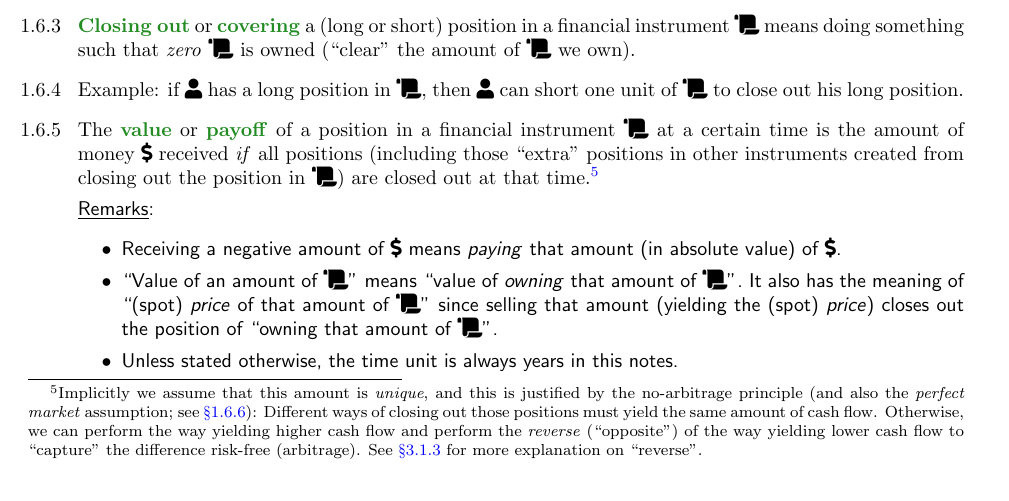
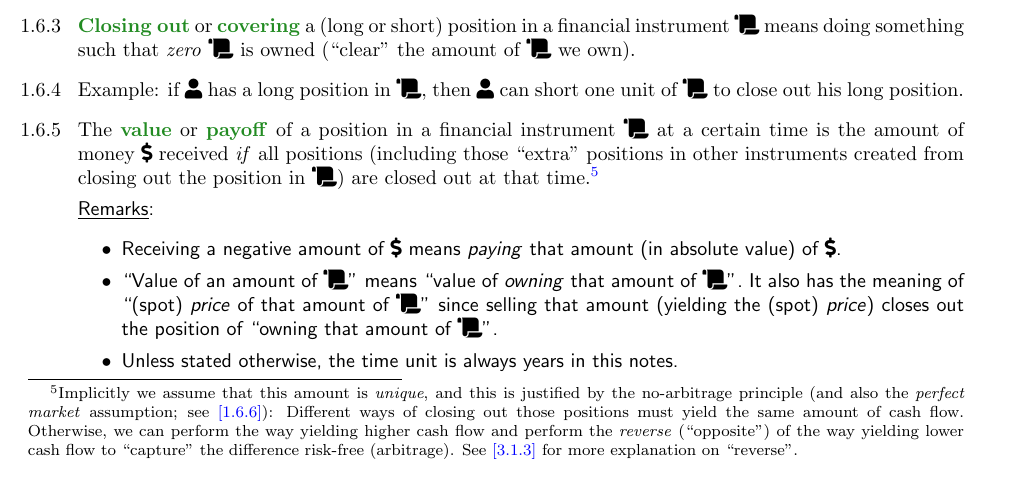
Before and after one commit to leochiukl/HKU-STAT3905-notes, a LaTeX document (study-notes/stat3905-study-notes.tex, which reads study-notes/config/config.tex): part of page 7 of 93, cut so that both start at the same text. Compiled offline with pdfLaTeX; TikZ figures are drawn from their code, not taken from saved files.

Commit message:
Change format for links to items

```diff
--- a/study-notes/config/config.tex
+++ b/study-notes/config/config.tex
@@ -71,7 +71,7 @@
 \pgfplotsset{compat=1.18}
 \makeindex[name=def, title=Concepts and Terminologies]
 \tikzexternalize[prefix=figures/]
-\setenumerate[1]{label=\thesubsection.\arabic*~, ref=\S \thesubsection.\arabic*}
+\setenumerate[1]{label=\thesubsection.\arabic*~, ref=[\thesubsection.\arabic*]}
 
 %For links in index page to link to line
 %https://tex.stackexchange.com/questions/405813/link-to-line-instead-of-page
```
